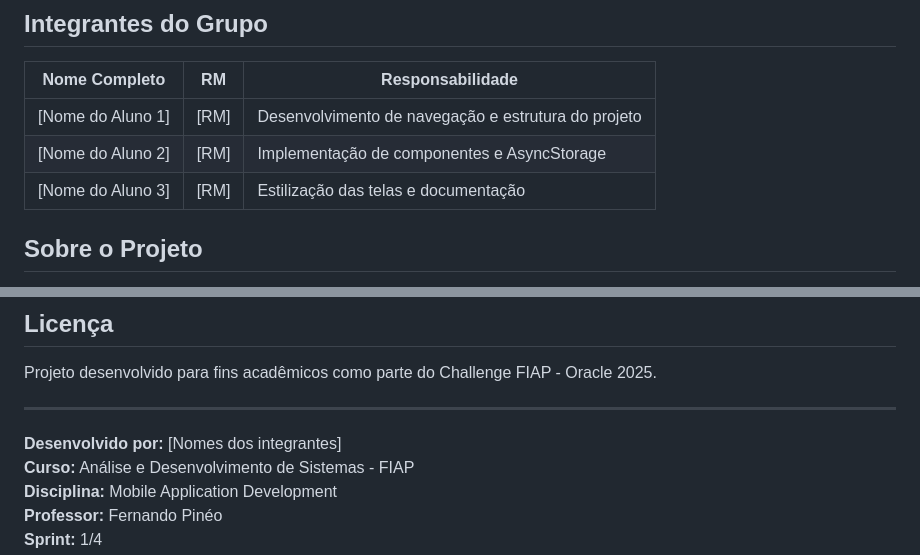
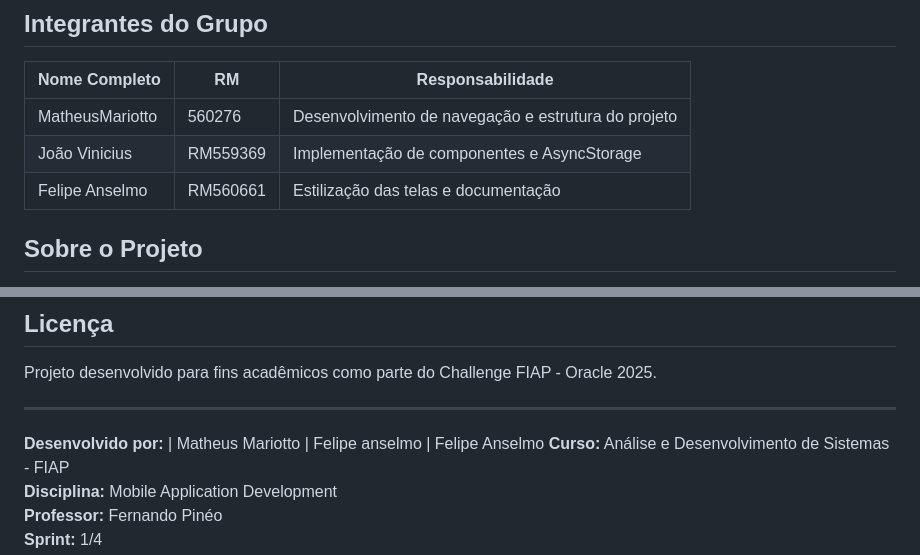
Before and after one commit to matheusmariotto1206/movie-sprint1-complete, a Markdown page: README.md, 2 parts joined by grey strips. GitHub-like rendering.

```diff
--- a/README.md
+++ b/README.md
@@ -6,9 +6,9 @@ Aplicativo mobile desenvolvido em React Native com Expo para gerenciamento de su
 
 | Nome Completo | RM | Responsabilidade |
 |--------------|-----|------------------|
-| [Nome do Aluno 1] | [RM] | Desenvolvimento de navegação e estrutura do projeto |
-| [Nome do Aluno 2] | [RM] | Implementação de componentes e AsyncStorage |
-| [Nome do Aluno 3] | [RM] | Estilização das telas e documentação |
+| MatheusMariotto  | 560276   | Desenvolvimento de navegação e estrutura do projeto |
+| João Vinicius    | RM559369 | Implementação de componentes e AsyncStorage         |
+| Felipe Anselmo   |RM560661  | Estilização das telas e documentação                |
 
 ## Sobre o Projeto
 
@@ -227,7 +227,7 @@ Projeto desenvolvido para fins acadêmicos como parte do Challenge FIAP - Oracle
 
 ---
 
-**Desenvolvido por:** [Nomes dos integrantes]
+**Desenvolvido por:** | Matheus Mariotto | Felipe anselmo | Felipe Anselmo
 **Curso:** Análise e Desenvolvimento de Sistemas - FIAP
 **Disciplina:** Mobile Application Development
 **Professor:** Fernando Pinéo
```
